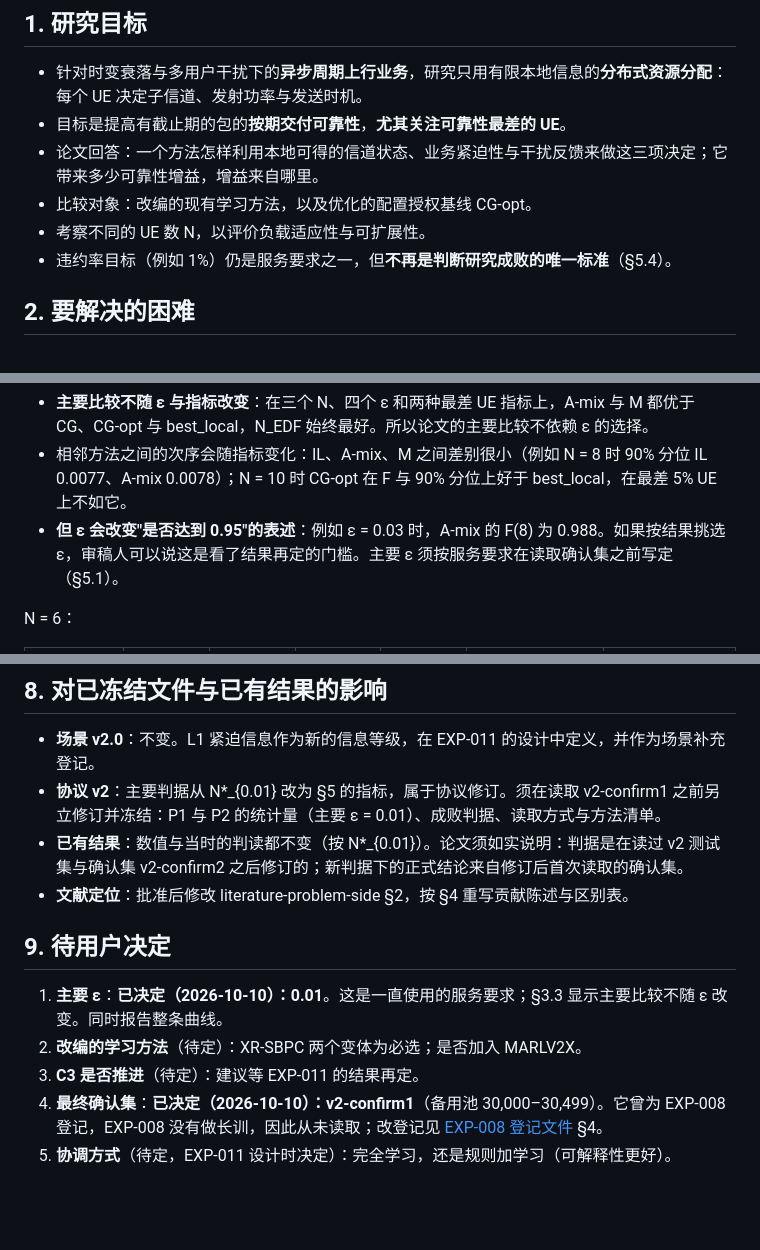
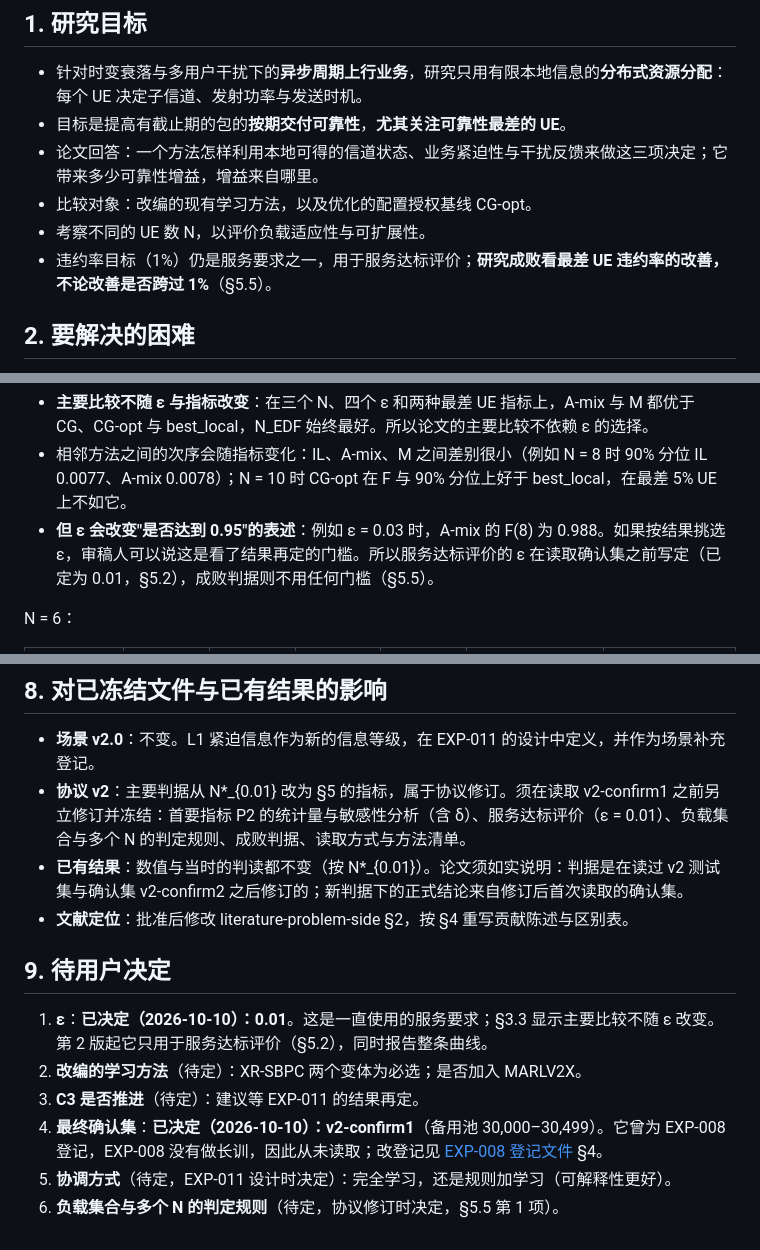
Before and after one commit to TerryShe/dsa05_ch_p_period, a Markdown page: docs/research/research-framing_20261010.md, 3 parts joined by grey strips. GitHub-like rendering; blank space fills up the shorter version.

```diff
--- a/docs/research/research-framing_20261010.md
+++ b/docs/research/research-framing_20261010.md
@@ -26,7 +31,7 @@ depends_on: [RES-DSA05-CG-OPT, RES-DSA05-EXP010, RES-DSA05-PROBE-BROADCAST, RES-
 - 论文回答：一个方法怎样利用本地可得的信道状态、业务紧迫性与干扰反馈来做这三项决定；它带来多少可靠性增益，增益来自哪里。
 - 比较对象：改编的现有学习方法，以及优化的配置授权基线 CG-opt。
 - 考察不同的 UE 数 N，以评价负载适应性与可扩展性。
-- 违约率目标（例如 1%）仍是服务要求之一，但**不再是判断研究成败的唯一标准**（§5.4）。
+- 违约率目标（1%）仍是服务要求之一，用于服务达标评价；**研究成败看最差 UE 违约率的改善，不论改善是否跨过 1%**（§5.5）。
 
 ## 2. 要解决的困难
 
@@ -106,7 +111,7 @@ N = 10：
 
 - **主要比较不随 ε 与指标改变**：在三个 N、四个 ε 和两种最差 UE 指标上，A-mix 与 M 都优于 CG、CG-opt 与 best_local，N_EDF 始终最好。所以论文的主要比较不依赖 ε 的选择。
 - 相邻方法之间的次序会随指标变化：IL、A-mix、M 之间差别很小（例如 N = 8 时 90% 分位 IL 0.0077、A-mix 0.0078）；N = 10 时 CG-opt 在 F 与 90% 分位上好于 best_local，在最差 5% UE 上不如它。
-- **但 ε 会改变"是否达到 0.95"的表述**：例如 ε = 0.03 时，A-mix 的 F(8) 为 0.988。如果按结果挑选 ε，审稿人可以说这是看了结果再定的门槛。主要 ε 须按服务要求在读取确认集之前写定（§5.1）。
+- **但 ε 会改变"是否达到 0.95"的表述**：例如 ε = 0.03 时，A-mix 的 F(8) 为 0.988。如果按结果挑选 ε，审稿人可以说这是看了结果再定的门槛。所以服务达标评价的 ε 在读取确认集之前写定（已定为 0.01，§5.2），成败判据则不用任何门槛（§5.5）。
 
 N = 6：
 
@@ -244,14 +286,15 @@ IL（EXP-010）只作诊断，不作比较对象。
 ## 8. 对已冻结文件与已有结果的影响
 
 - **场景 v2.0**：不变。L1 紧迫信息作为新的信息等级，在 EXP-011 的设计中定义，并作为场景补充登记。
-- **协议 v2**：主要判据从 N\*_{0.01} 改为 §5 的指标，属于协议修订。须在读取 v2-confirm1 之前另立修订并冻结：P1 与 P2 的统计量（主要 ε = 0.01）、成败判据、读取方式与方法清单。
+- **协议 v2**：主要判据从 N\*_{0.01} 改为 §5 的指标，属于协议修订。须在读取 v2-confirm1 之前另立修订并冻结：首要指标 P2 的统计量与敏感性分析（含 δ）、服务达标评价（ε = 0.01）、负载集合与多个 N 的判定规则、成败判据、读取方式与方法清单。
 - **已有结果**：数值与当时的判读都不变（按 N\*_{0.01}）。论文须如实说明：判据是在读过 v2 测试集与确认集 v2-confirm2 之后修订的；新判据下的正式结论来自修订后首次读取的确认集。
 - **文献定位**：批准后修改 literature-problem-side §2，按 §4 重写贡献陈述与区别表。
 
 ## 9. 待用户决定
 
-1. **主要 ε**：**已决定（2026-10-10）：0.01**。这是一直使用的服务要求；§3.3 显示主要比较不随 ε 改变。同时报告整条曲线。
+1. **ε**：**已决定（2026-10-10）：0.01**。这是一直使用的服务要求；§3.3 显示主要比较不随 ε 改变。第 2 版起它只用于服务达标评价（§5.2），同时报告整条曲线。
 2. **改编的学习方法**（待定）：XR-SBPC 两个变体为必选；是否加入 MARLV2X。
 3. **C3 是否推进**（待定）：建议等 EXP-011 的结果再定。
 4. **最终确认集**：**已决定（2026-10-10）：v2-confirm1**（备用池 30,000–30,499）。它曾为 EXP-008 登记，EXP-008 没有做长训，因此从未读取；改登记见 [EXP-008 登记文件](exp008-registration.md) §4。
 5. **协调方式**（待定，EXP-011 设计时决定）：完全学习，还是规则加学习（可解释性更好）。
+6. **负载集合与多个 N 的判定规则**（待定，协议修订时决定，§5.5 第 1 项）。
```
Also changed, not shown: other parts of docs/research/research-framing_20261010.md (+62 -20 lines).
